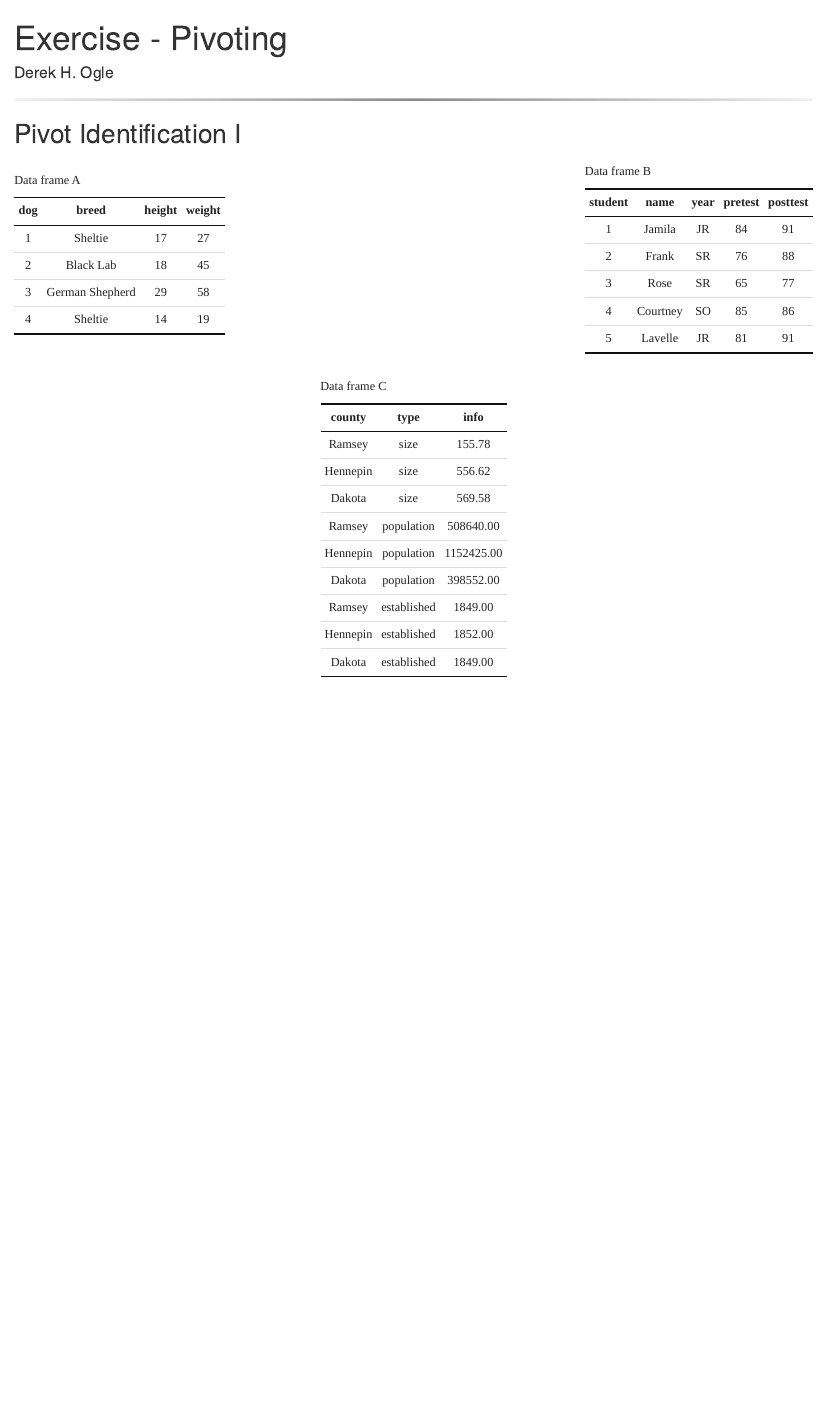
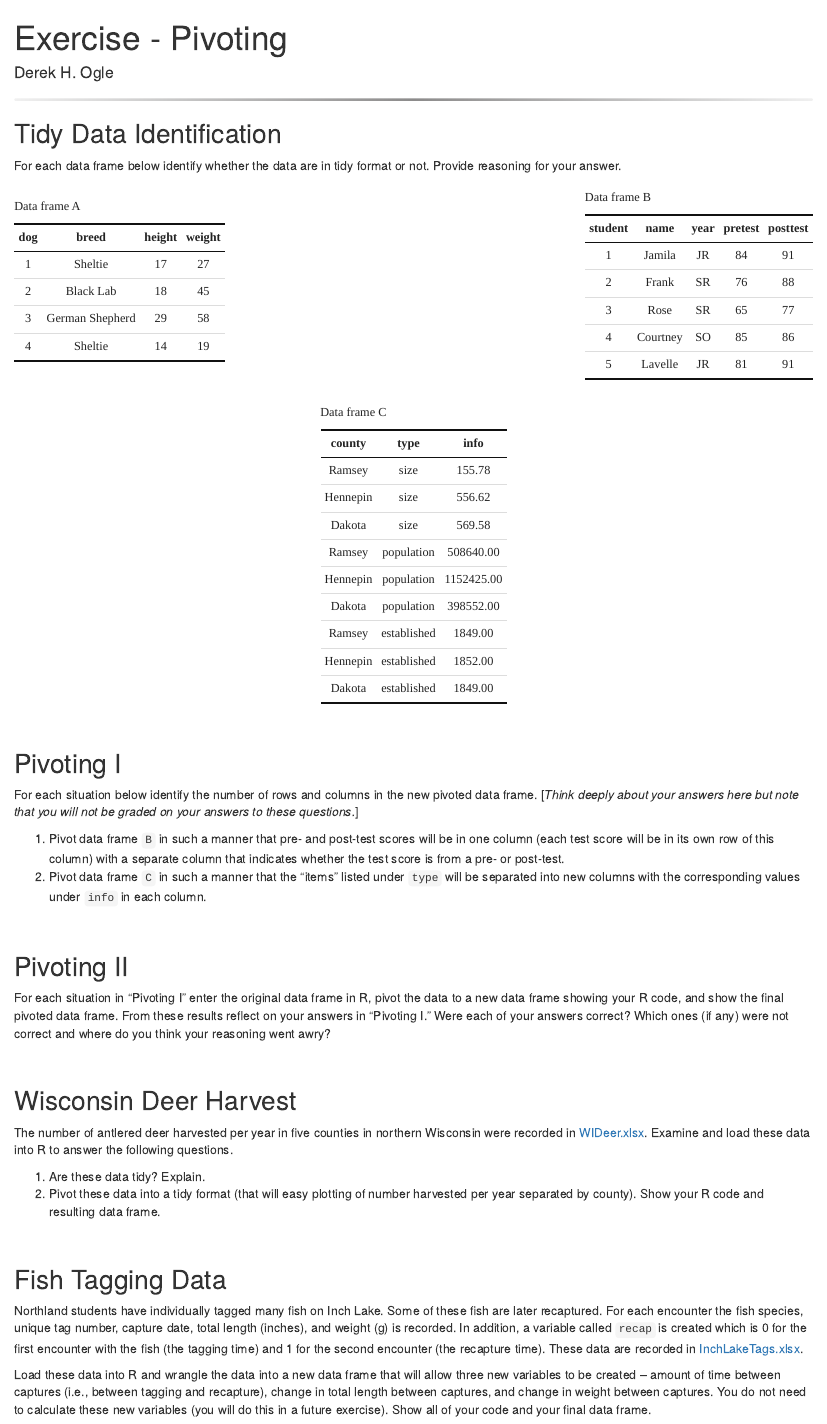
Before and after one commit to droglenc/NCWrangling, an R Markdown document (modules/Pivoting/CE_1.Rmd): the page in a window 1100 px wide, from its top. Rendered offline with R 4.5, knitr and Pandoc, with nearby package versions.

Commit message:
Added Pivoting CE

````diff
--- a/modules/Pivoting/CE_1.Rmd
+++ b/modules/Pivoting/CE_1.Rmd
@@ -26,23 +26,32 @@ library(kableExtra)
 
 ----
 
-## Pivot Identification I
+## Tidy Data Identification
+For each data frame below identify whether the data are in tidy format or not. Provide reasoning for your answer.
 
-```{r ABC, echo=FALSE}
+```{r A, echo=FALSE}
 A <- data.frame(dog=1:4,
                 breed=c("Sheltie","Black Lab","German Shepherd","Sheltie"),
                 height=c(17,18,29,14),
                 weight=c(27,45,58,19))
+```
+```{r B, echo=FALSE}
 B <- data.frame(student=1:5,
                 name=c("Jamila","Frank","Rose","Courtney","Lavelle"),
                 year=c("JR","SR","SR","SO","JR"),
                 pretest=c(84,76,65,85,81),
                 posttest=c(91,88,77,86,91))
+B2 <- pivot_longer(B,cols=ends_with("test"),values_to="score",names_to="test")
+B2
+```
+```{r C, echo=FALSE}
 C <- data.frame(county=rep(c("Ramsey","Hennepin","Dakota"),times=3),
                 type=rep(c("size","population","established"),each=3),
                 info=c(155.78,556.62,569.58,
                        508640,1152425,398552,
                        1849,1852,1849))
+C2 <- pivot_wider(C,names_from=type,values_from=info)
+C2
 ```
 ```{r results='markup'}
 knitr::kable(A,align="c",caption="Data frame A") %>%
@@ -64,3 +73,26 @@ knitr::kable(C,align="c",caption="Data frame C") %>%
   kable_styling(bootstrap_options=c("hover","condensed"),position="center") %>%
   row_spec(0,bold=TRUE)
 ```
+
+&nbsp;
+
+## Pivoting I
+For each situation below identify the number of rows and columns in the new pivoted data frame. [*Think deeply about your answers here but note that you will not be graded on your answers to these questions.*]
+
+1. Pivot data frame `B` in such a manner that pre- and post-test scores will be in one column (each test score will be in its own row of this column) with a separate column that indicates whether the test score is from a pre- or post-test.
+1. Pivot data frame `C` in such a manner that the "items" listed under `type` will be separated into new columns with the corresponding values under `info` in each column.
+
+&nbsp;
+
+## Pivoting II
+For each situation in "Pivoting I" enter the original data frame in R, pivot the data to a new data frame showing your R code, and show the final pivoted data frame. From these results reflect on your answers in "Pivoting I." Were each of your answers correct? Which ones (if any) were not correct and where do you think your reasoning went awry?
+
+&nbsp;
+
+## Wisconsin Deer Harvest
+The number of antlered deer harvested per year in five counties in northern Wisconsin were recorded in [WIDeer.xlsx](https://github.com/droglenc/NCWrangling/raw/main/resources/data/WIDeer.xlsx). Examine and load these data into R to answer the following questions.
+
+1. Are these data tidy? Explain.
+1. Pivot these data into a tidy format (that will easy plotting of number harvested per year separated by county). Show your R code and resulting data frame.
+
+```{r}
@@ -66,0 +106,6 @@ knitr::kable(C,align="c",caption="Data frame C") %>%
+## Fish Tagging Data
+Northland students have individually tagged many fish on Inch Lake. Some of these fish are later recaptured. For each encounter the fish species, unique tag number, capture date, total length (inches), and weight (g) is recorded. In addition, a variable called `recap` is created which is 0 for the first encounter with the fish (the tagging time) and 1 for the second encounter (the recapture time). These data are recorded in [InchLakeTags.xlsx](https://github.com/droglenc/NCWrangling/raw/main/resources/data/InchLakeTags.xlsx).
+
+Load these data into R and wrangle the data into a new data frame that will allow three new variables to be created -- amount of time between captures (i.e., between tagging and recapture), change in total length between captures, and change in weight between captures. You do not need to calculate these new variables (you will do this in a future exercise). Show all of your code and your final data frame.
+
+```{r}
````
Also changed, not shown: modules/Pivoting/CE_1.R (+16 -1 lines), modules/Pivoting/CE_1.html, modules/Pivoting/CE_1.Rmd (12 more changed lines).
